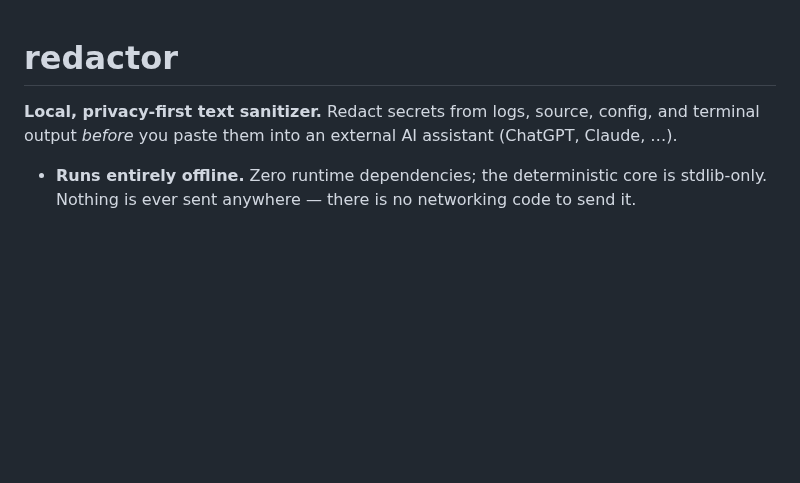
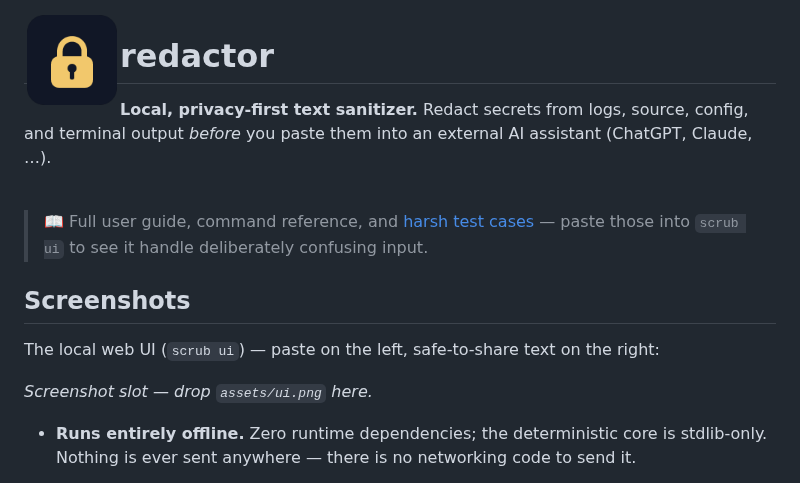
Before and after one commit to its30NA/redactor, a Markdown page: README.md, the part around the change. Drawn GitHub-style; pictures changed too: assets/redactor.png (added); blank space fills up the shorter version.

```diff
--- a/README.md
+++ b/README.md
@@ -1,7 +1,24 @@
+<img src="assets/redactor.png" alt="redactor icon" width="96" align="left">
+
 # redactor
 
 **Local, privacy-first text sanitizer.** Redact secrets from logs, source, config, and
 terminal output *before* you paste them into an external AI assistant (ChatGPT, Claude, …).
+
+<br clear="left">
+
+> 📖 Full user guide, command reference, and [harsh test cases](docs/HARSH_TESTS.md) —
+> paste those into `scrub ui` to see it handle deliberately confusing input.
+
+## Screenshots
+
+The local web UI (`scrub ui`) — paste on the left, safe-to-share text on the right:
+
+<!-- To add: run `scrub ui`, screenshot the browser, save it as assets/ui.png, and
+     uncomment the line below. -->
+<!-- ![redactor web UI](assets/ui.png) -->
+
+_Screenshot slot — drop `assets/ui.png` here._
 
 - **Runs entirely offline.** Zero runtime dependencies; the deterministic core is
   stdlib-only. Nothing is ever sent anywhere — there is no networking code to send it.
```
Also changed, not shown: docs/HARSH_TESTS.md (added, +123 -0 lines), packaging/README.md (+4 -1 lines), 3 other files.
